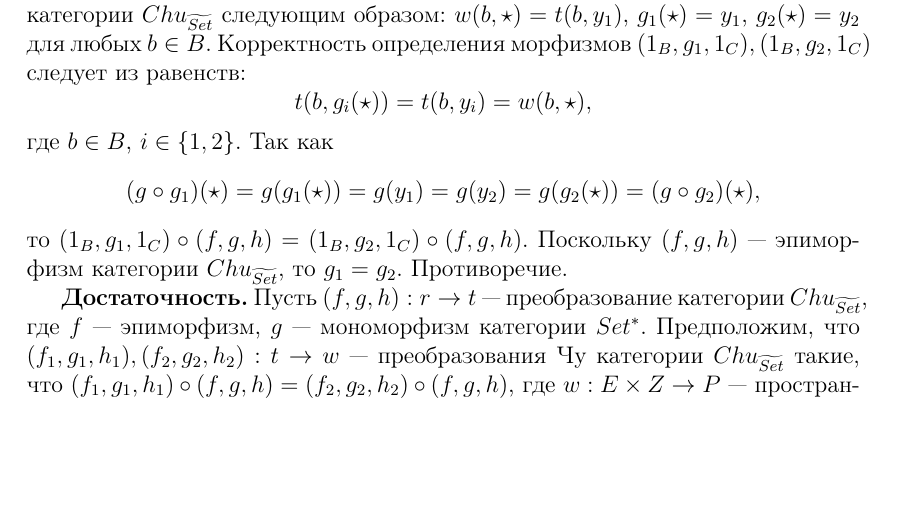
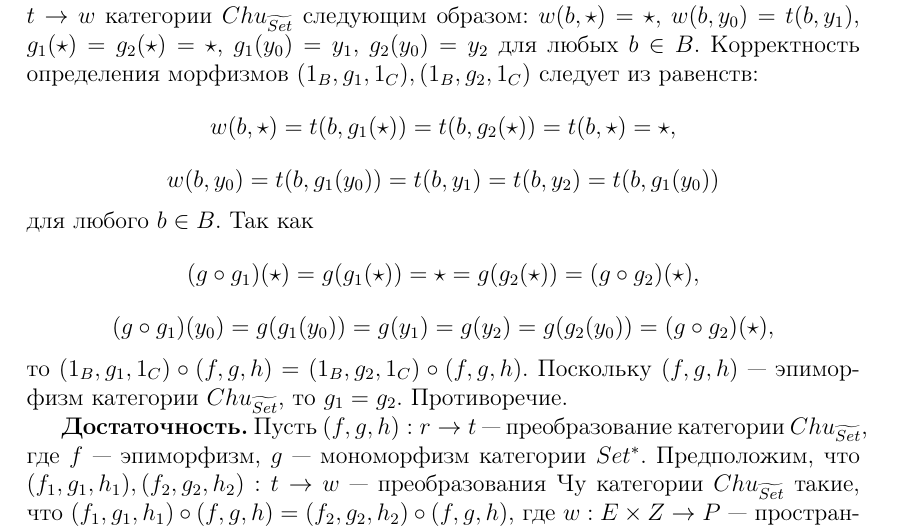
Before and after one commit to ParaDogs/chu-wave-category, a LaTeX document (main.tex): part of page 2 of 4, cut so that both start at the same text, the shorter picture padded with empty space. Compiled offline with pdfLaTeX.

Commit message:
Исправил доказательство необходимости в теореме об эпиморфизме в месте, про g - теперь учитывается \star.

```diff
--- a/main.tex
+++ b/main.tex
@@ -49,13 +49,19 @@ $$\xymatrix{
     $$
         t(b,y_1) = t(f(a),y_1) = h(r(a,g(y_1))) = h(r(a,g(y_2))) = t(f(a),y_2) = t(b,y_2).
     $$
-    Определим объект $w: B \times \star \to C$ и морфизмы $(1_B,g_1,1_C), (1_B,g_2,1_C): t \to w$ категории $Chu_{\widetilde{Set}}$ следующим образом: $w(b,\star) = t(b,y_1)$, $g_1(\star) = y_1$, $g_2(\star) = y_2$ для любых $b \in B$. Корректность определения морфизмов $(1_B,g_1,1_C), (1_B,g_2,1_C)$ следует из равенств:
+    Определим объект $w: B \times \{\star,y_0\} \to C$ и морфизмы $(1_B,g_1,1_C), (1_B,g_2,1_C): t \to w$ категории $Chu_{\widetilde{Set}}$ следующим образом: $w(b,\star) = \star$, $w(b,y_0) = t(b,y_1)$, $g_1(\star) = g_2(\star) = \star$, $g_1(y_0) = y_1$, $g_2(y_0) = y_2$ для любых $b \in B$. Корректность определения морфизмов $(1_B,g_1,1_C), (1_B,g_2,1_C)$ следует из равенств:
     $$
-        t(b,g_i(\star)) = t(b,y_i) = w(b,\star),
+        w(b,\star) = t(b,g_1(\star)) = t(b,g_2(\star)) = t(b,\star) = \star,
     $$
-    где $b \in B$, $i \in \{1,2\}$. Так как
     $$
-        (g \circ g_1)(\star) = g(g_1(\star)) = g(y_1) = g(y_2) = g(g_2(\star)) = (g \circ g_2)(\star),
+        w(b,y_0) = t(b,g_1(y_0)) = t(b,y_1) = t(b,y_2) = t(b,g_1(y_0))
+    $$
+    для любого $b \in B$. Так как
+    $$
+        (g \circ g_1)(\star) = g(g_1(\star)) = \star = g(g_2(\star)) = (g \circ g_2)(\star),
+    $$
+    $$
+        (g \circ g_1)(y_0) = g(g_1(y_0)) = g(y_1) = g(y_2) = g(g_2(y_0)) = (g \circ g_2)(\star),
     $$
     то $(1_B,g_1,1_C) \circ (f,g,h) = (1_B,g_2,1_C) \circ (f,g,h)$. Поскольку $(f,g,h)$ --- эпиморфизм категории $Chu_{\widetilde{Set}}$, то $g_1 = g_2$. Противоречие.
 
```
